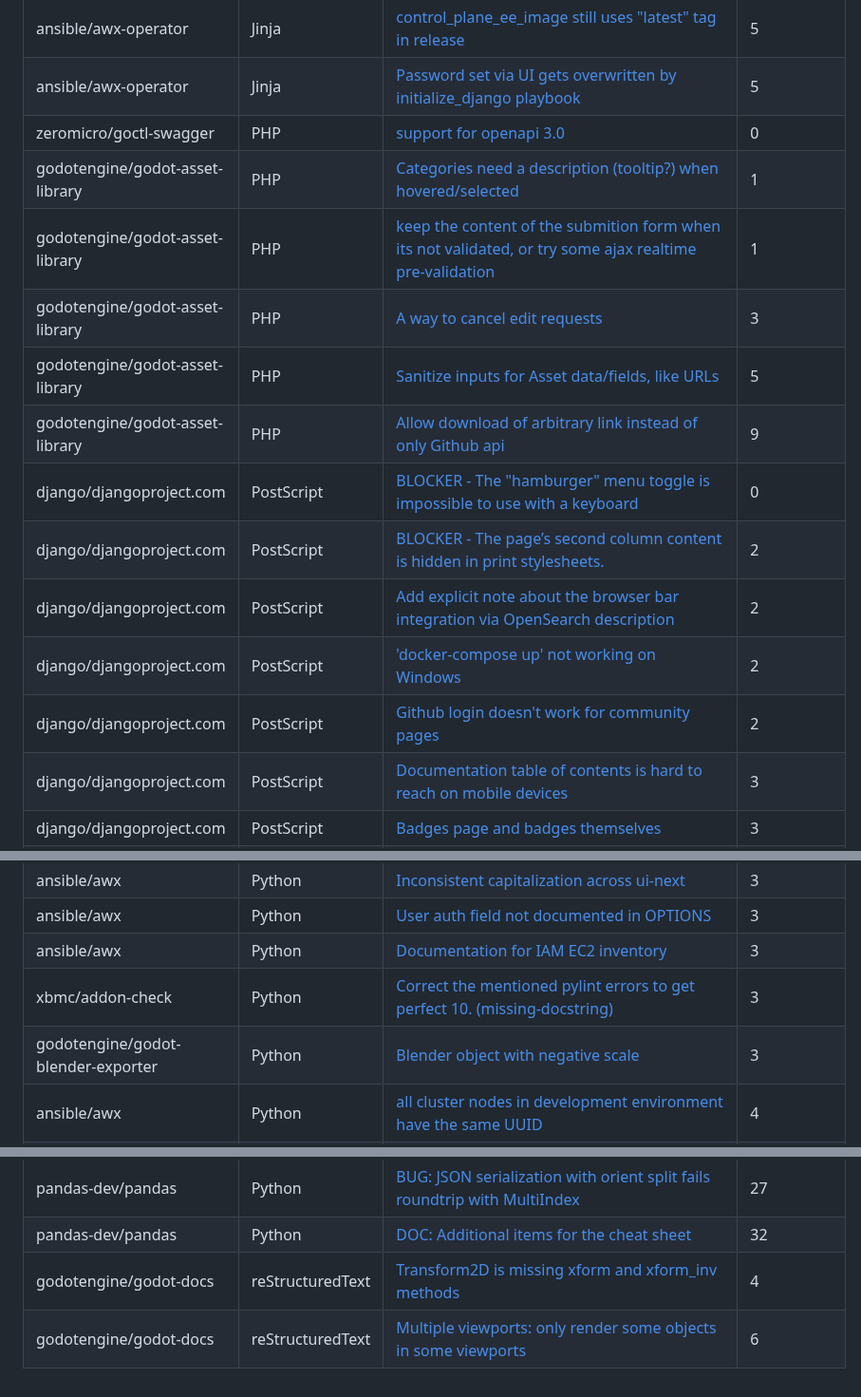
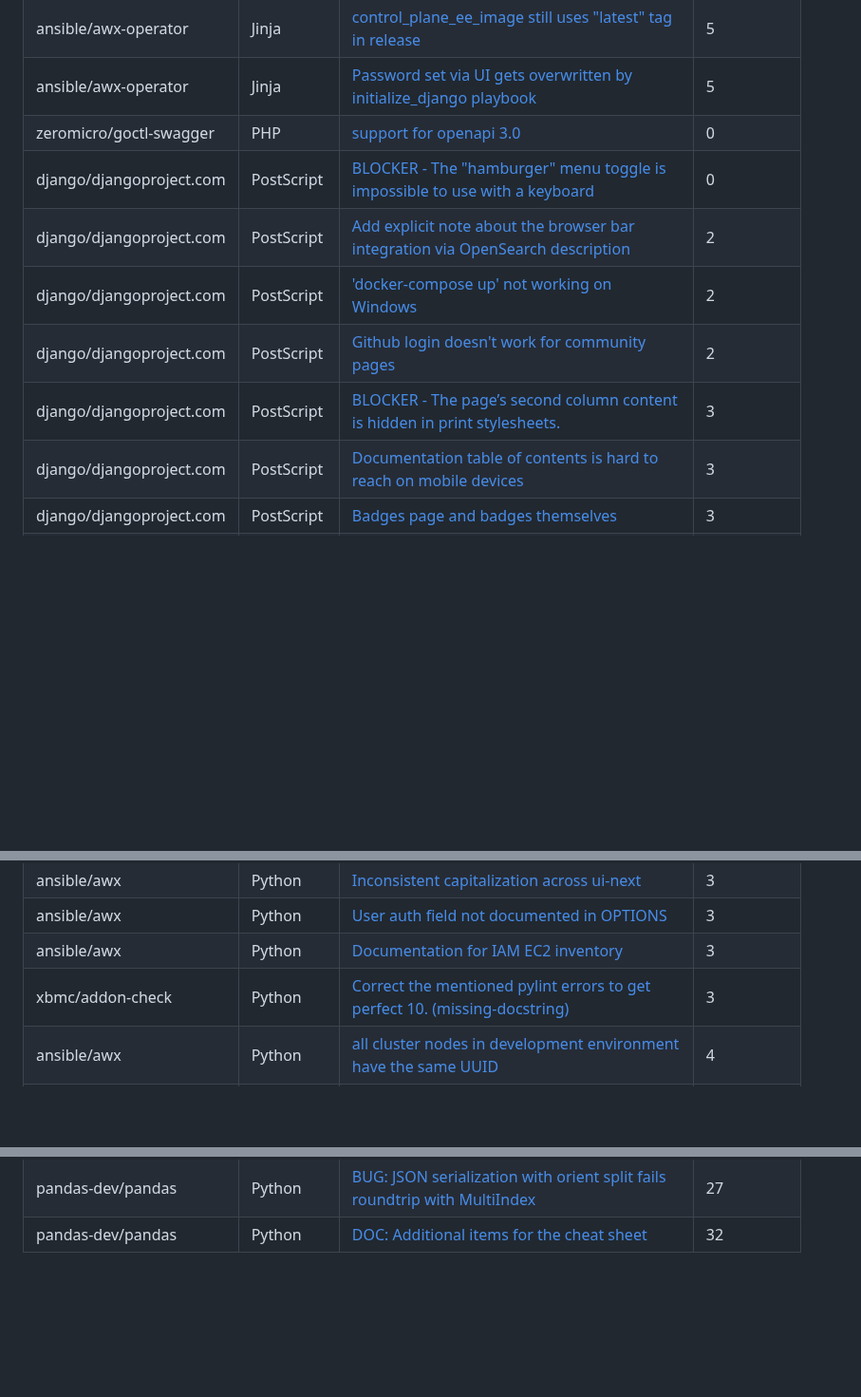
Before and after one commit to drkrillo/good-first-issues, a Markdown page: README.md, 3 parts joined by grey strips. Shown at 95% size. Rendered like a GitHub page; blank space fills up the shorter version.

```diff
--- a/README.md
+++ b/README.md
@@ -49,16 +30,11 @@ If you are wondering where to begin in the  journey contributing to open-source
 | ansible/awx-operator | Jinja | [control_plane_ee_image still uses "latest" tag in release](https://github.com/ansible/awx-operator/issues/1484) | 5 |
 | ansible/awx-operator | Jinja | [Password set via UI gets overwritten by initialize_django playbook](https://github.com/ansible/awx-operator/issues/869) | 5 |
 | zeromicro/goctl-swagger | PHP | [support for openapi 3.0 ](https://github.com/zeromicro/goctl-swagger/issues/52) | 0 |
-| godotengine/godot-asset-library | PHP | [Categories need a description (tooltip?) when hovered/selected](https://github.com/godotengine/godot-asset-library/issues/74) | 1 |
-| godotengine/godot-asset-library | PHP | [keep the content of the submition form when its not validated, or try some ajax realtime pre-validation](https://github.com/godotengine/godot-asset-library/issues/61) | 1 |
-| godotengine/godot-asset-library | PHP | [A way to cancel edit requests](https://github.com/godotengine/godot-asset-library/issues/149) | 3 |
-| godotengine/godot-asset-library | PHP | [Sanitize inputs for Asset data/fields, like URLs](https://github.com/godotengine/godot-asset-library/issues/204) | 5 |
-| godotengine/godot-asset-library | PHP | [Allow download of arbitrary link instead of only Github api](https://github.com/godotengine/godot-asset-library/issues/140) | 9 |
 | django/djangoproject.com | PostScript | [BLOCKER - The "hamburger" menu toggle is impossible to use with a keyboard](https://github.com/django/djangoproject.com/issues/1409) | 0 |
-| django/djangoproject.com | PostScript | [BLOCKER - The page’s second column content is hidden in print stylesheets.](https://github.com/django/djangoproject.com/issues/1410) | 2 |
 | django/djangoproject.com | PostScript | [Add explicit note about the browser bar integration via OpenSearch description](https://github.com/django/djangoproject.com/issues/1228) | 2 |
 | django/djangoproject.com | PostScript | ['docker-compose up' not working on Windows](https://github.com/django/djangoproject.com/issues/990) | 2 |
 | django/djangoproject.com | PostScript | [Github login doesn't work for community pages](https://github.com/django/djangoproject.com/issues/835) | 2 |
+| django/djangoproject.com | PostScript | [BLOCKER - The page’s second column content is hidden in print stylesheets.](https://github.com/django/djangoproject.com/issues/1410) | 3 |
 | django/djangoproject.com | PostScript | [Documentation table of contents is hard to reach on mobile devices](https://github.com/django/djangoproject.com/issues/494) | 3 |
 | django/djangoproject.com | PostScript | [Badges page and badges themselves](https://github.com/django/djangoproject.com/issues/126) | 3 |
 | django/djangoproject.com | PostScript | [Improvements to the Corporate Sponsor Experience](https://github.com/django/djangoproject.com/issues/1171) | 4 |
@@ -109,7 +85,6 @@ If you are wondering where to begin in the  journey contributing to open-source
 | ansible/awx | Python | [User auth field not documented in OPTIONS](https://github.com/ansible/awx/issues/2301) | 3 |
 | ansible/awx | Python | [Documentation for IAM EC2 inventory](https://github.com/ansible/awx/issues/924) | 3 |
 | xbmc/addon-check | Python | [Correct the mentioned pylint errors to get perfect 10. (missing-docstring)](https://github.com/xbmc/addon-check/issues/179) | 3 |
-| godotengine/godot-blender-exporter | Python | [Blender object with negative scale](https://github.com/godotengine/godot-blender-exporter/issues/24) | 3 |
 | ansible/awx | Python | [all cluster nodes in development environment have the same UUID](https://github.com/ansible/awx/issues/13029) | 4 |
 | ansible/awx | Python | [Docker install instructions do not mention how to add awx-logos](https://github.com/ansible/awx/issues/11593) | 4 |
 | ansible/awx | Python | [RFE : send tower log to graylog without using logstash](https://github.com/ansible/awx/issues/1309) | 4 |
@@ -146,5 +121,3 @@ If you are wondering where to begin in the  journey contributing to open-source
 | pandas-dev/pandas | Python | [TYP: investigate/fix ignored mypy errors](https://github.com/pandas-dev/pandas/issues/37715) | 24 |
 | pandas-dev/pandas | Python | [BUG: JSON serialization with orient split fails roundtrip with MultiIndex](https://github.com/pandas-dev/pandas/issues/50456) | 27 |
 | pandas-dev/pandas | Python | [DOC: Additional items for the cheat sheet](https://github.com/pandas-dev/pandas/issues/40680) | 32 |
-| godotengine/godot-docs | reStructuredText | [Transform2D is missing xform and xform_inv methods](https://github.com/godotengine/godot-docs/issues/6785) | 4 |
-| godotengine/godot-docs | reStructuredText | [Multiple viewports: only render some objects in some viewports](https://github.com/godotengine/godot-docs/issues/2179) | 6 |
```
Also changed, not shown: other parts of README.md (+2 -21 lines).
